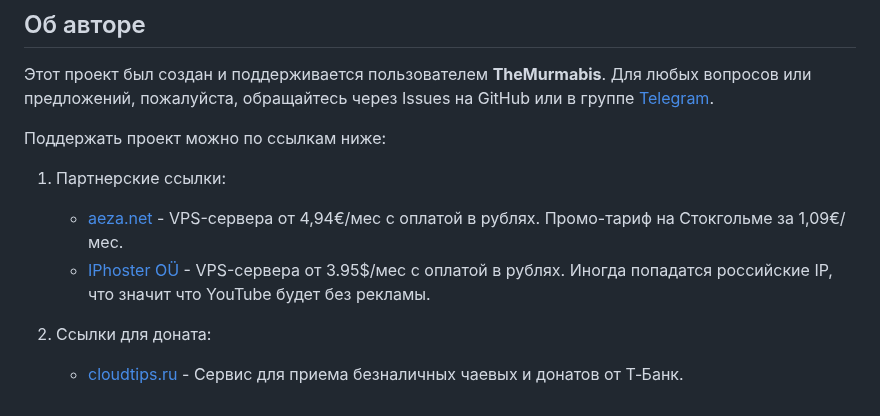
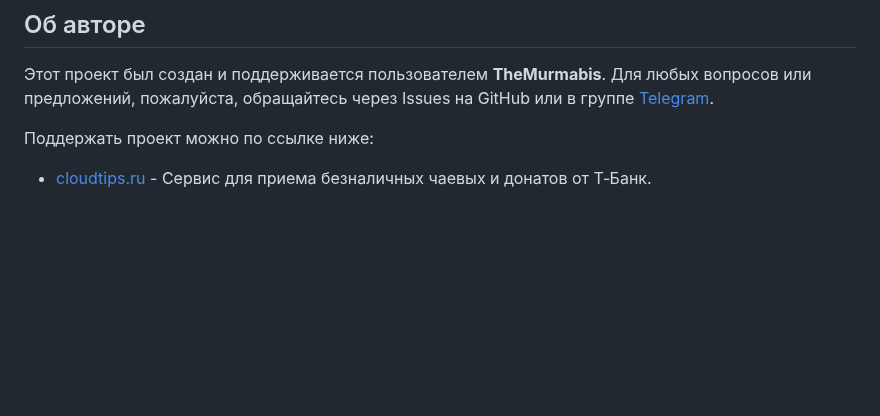
Before and after one commit to TheMurmabis/StatusOpenVPN, a Markdown page: README.md, the part around the change. Drawn GitHub-style; blank space fills up the shorter version.

```diff
--- a/README.md
+++ b/README.md
@@ -129,11 +129,5 @@ bash -c "$(curl -sL https://raw.githubusercontent.com/TheMurmabis/StatusOpenVPN/
 
 Этот проект был создан и поддерживается пользователем **TheMurmabis**. Для любых вопросов или предложений, пожалуйста, обращайтесь через Issues на GitHub или в группе [Telegram](https://t.me/c/2359356550/15524).
 
-Поддержать проект можно по ссылкам ниже:
-
-1. Партнерские ссылки:
-
-   - [aeza.net](https://aeza.net/?ref=535845) - VPS-сервера от 4,94€/мес с оплатой в рублях. Промо-тариф на Стокгольме за 1,09€/мес.
-   - [IPhoster OÜ](http://iphoster.net/pl.php?30686) - VPS-сервера от 3.95$/мес с оплатой в рублях. Иногда попадатся российские IP, что значит что YouTube будет без рекламы.
-1. Ссылки для доната:
+Поддержать проект можно по ссылке ниже:
    - [cloudtips.ru](https://pay.cloudtips.ru/p/7a335447) - Сервис для приема безналичных чаевых и донатов от Т‑Банк.
```
